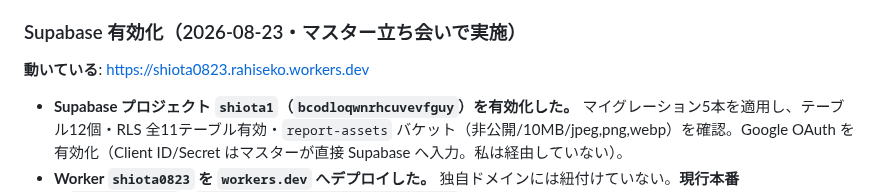
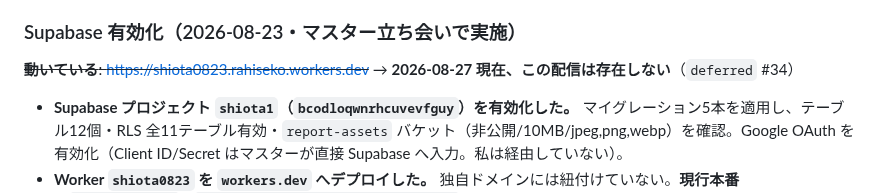
Before and after one commit to rahiseko-alt/siota-1, a Markdown page: docs/handoff.md, the part around the change. Rendered like a GitHub page.

Commit message:
テスト配信が消えていることを記録する（deferred #34）
実ブラウザで https://shiota0823.rahiseko.workers.dev/my を開くと Cloudflare の
"There is nothing here yet"——その名前の Worker が無いときの画面だった。
handoff.md は「動いている」と書いていたが事実ではないので、取り消し線で正した。

鍵のローテーションが原因ではない（鍵は動いている Worker を止めない）。
お店の本番（KV モード）は HTTP 200 で生きている。
デプロイ（#30）で作り直されるので、単独では追わない。

npm run check EXIT 0。

Co-Authored-By: Claude Opus 5 <noreply@anthropic.com>
Claude-Session: https://claude.ai/code/session_01TTjgdWKRR1EkCz2n8qiVpD

```diff
--- a/docs/handoff.md
+++ b/docs/handoff.md
@@ -164,7 +164,7 @@
 
 ### Supabase 有効化（2026-08-23・マスター立ち会いで実施）
 
-**動いている**: https://shiota0823.rahiseko.workers.dev
+~~**動いている**: https://shiota0823.rahiseko.workers.dev~~ → **2026-08-27 現在、この配信は存在しない**（`deferred` #34）
 
 - **Supabase プロジェクト `shiota1`（`bcodloqwnrhcuvevfguy`）を有効化した。** マイグレーション5本を適用し、テーブル12個・RLS 全11テーブル有効・`report-assets` バケット（非公開/10MB/jpeg,png,webp）を確認。Google OAuth を有効化（Client ID/Secret はマスターが直接 Supabase へ入力。私は経由していない）。
 - **Worker `shiota0823` を `workers.dev` へデプロイした。** 独自ドメインには紐付けていない。**現行本番（`wrangler.toml` / `trimmer-system.kouheikosehira.com` / KV モード）には一切触れていない**——別物として並走している。`RATE_LIMIT_IP_PEPPER` は 48文字を生成して `wrangler secret` へ投入。
```
Also changed, not shown: docs/deferred.md (+1 -0 lines).
